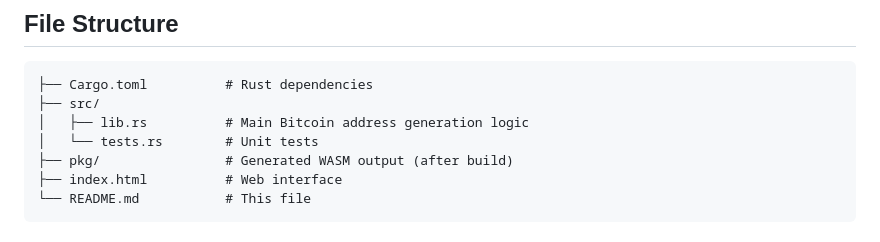
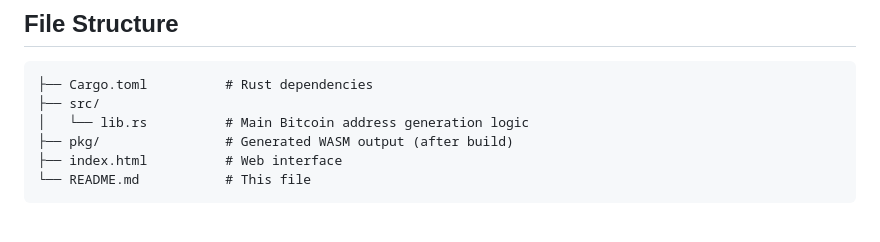
Before and after one commit to afterburn/synonym, a Markdown page: challenge-2/README.md, the part around the change. Drawn GitHub-style.

Commit message:
chore: update readme to reflect new file structure

````diff
--- a/challenge-2/README.md
+++ b/challenge-2/README.md
@@ -113,8 +113,7 @@ wasm-pack test --headless --firefox
 ```
 ├── Cargo.toml          # Rust dependencies
 ├── src/
-│   ├── lib.rs          # Main Bitcoin address generation logic
-│   └── tests.rs        # Unit tests
+│   └── lib.rs          # Main Bitcoin address generation logic
 ├── pkg/                # Generated WASM output (after build)
 ├── index.html          # Web interface
 └── README.md           # This file
````
